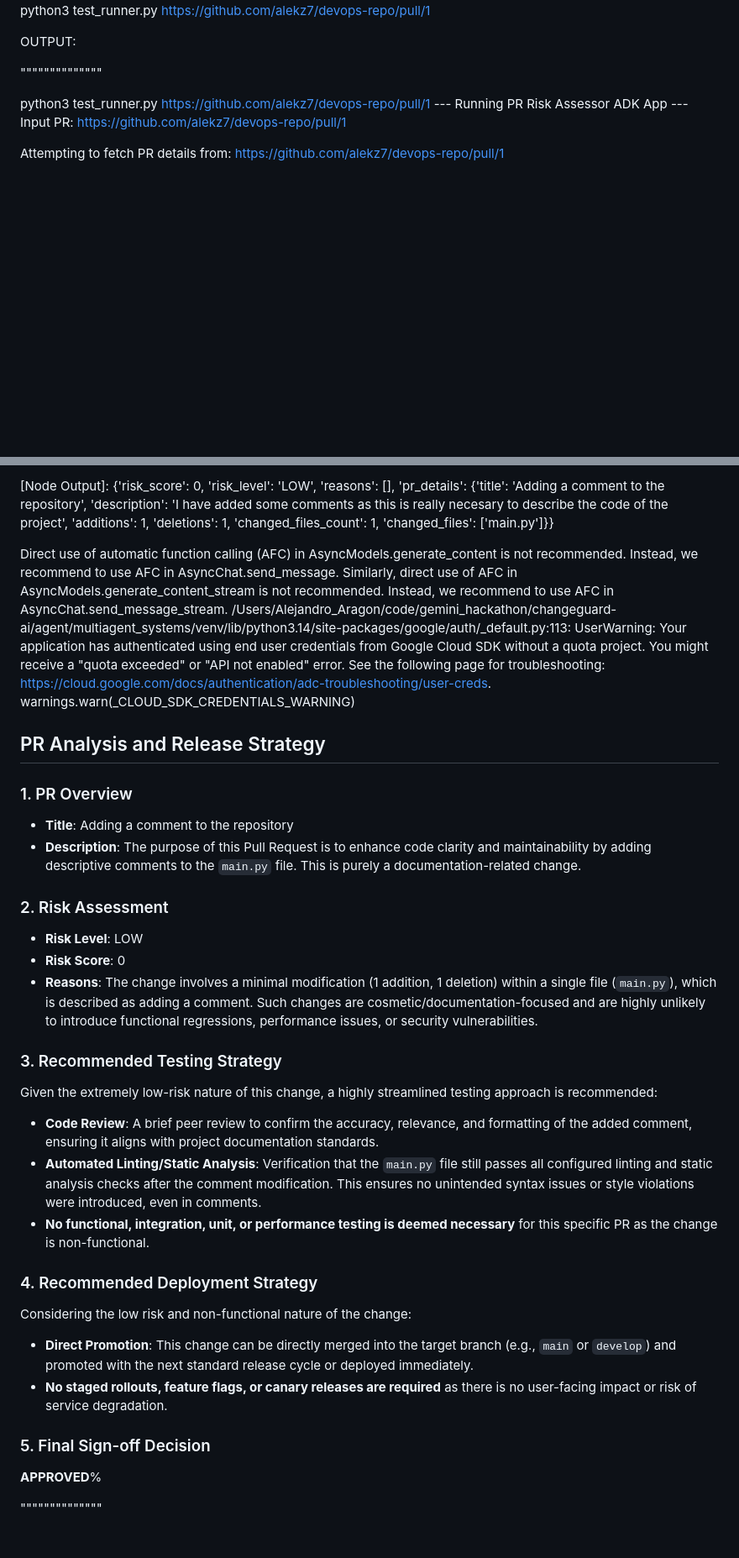
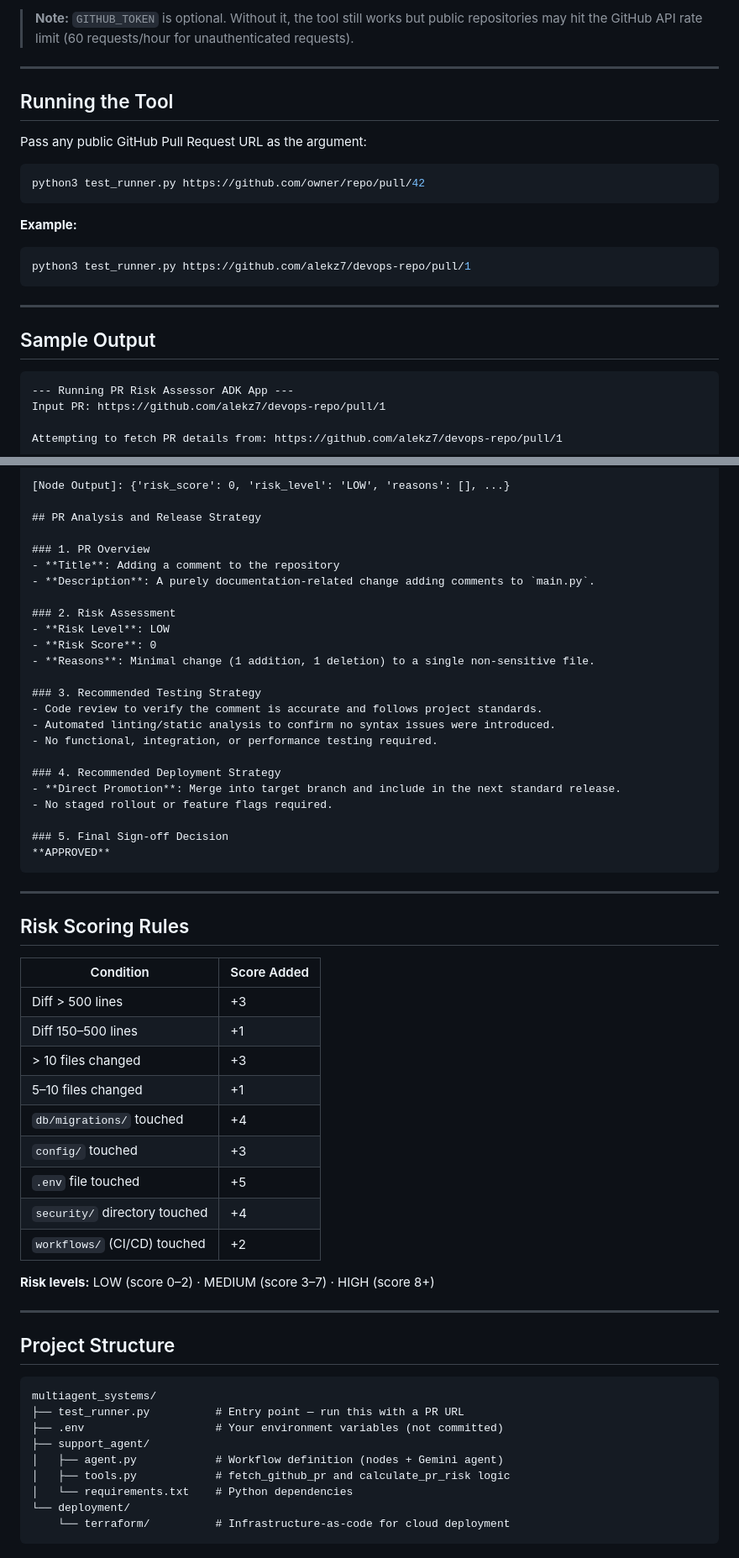
Before and after one commit to david-satarain-epam/changeguard-ai, a Markdown page: agent/multiagent_systems/README.MD, 2 parts joined by grey strips. Shown at 84% size. Rendered like a GitHub page; blank space fills up the shorter version.

````diff
--- a/agent/multiagent_systems/README.MD
+++ b/agent/multiagent_systems/README.MD
@@ -5,10 +92,26 @@ pip install -r support_agent/requirements.txt
+> **Note:** `GITHUB_TOKEN` is optional. Without it, the tool still works but public repositories may hit the GitHub API rate limit (60 requests/hour for unauthenticated requests).
+
+---
+
+## Running the Tool
+
+Pass any public GitHub Pull Request URL as the argument:
+
+```bash
+python3 test_runner.py https://github.com/owner/repo/pull/42
+```
+
+**Example:**
+
+```bash
 python3 test_runner.py https://github.com/alekz7/devops-repo/pull/1
+```
 
-OUTPUT:
+---
 
-""""""""""""""
+## Sample Output
 
-python3 test_runner.py https://github.com/alekz7/devops-repo/pull/1
+```
 --- Running PR Risk Assessor ADK App ---
 Input PR: https://github.com/alekz7/devops-repo/pull/1
 
@@ -18,40 +121,60 @@ Attempting to fetch PR details from: https://github.com/alekz7/devops-repo/pull/
 
-[Node Output]: {'risk_score': 0, 'risk_level': 'LOW', 'reasons': [], 'pr_details': {'title': 'Adding a comment to the repository', 'description': 'I have added some comments as this is really necesary to describe the code of the project', 'additions': 1, 'deletions': 1, 'changed_files_count': 1, 'changed_files': ['main.py']}}
-
-Direct use of automatic function calling (AFC) in AsyncModels.generate_content is not recommended. Instead, we recommend to use AFC in AsyncChat.send_message. Similarly, direct use of AFC in AsyncModels.generate_content_stream is not recommended. Instead, we recommend to use AFC in AsyncChat.send_message_stream.
-/Users/Alejandro_Aragon/code/gemini_hackathon/changeguard-ai/agent/multiagent_systems/venv/lib/python3.14/site-packages/google/auth/\_default.py:113: UserWarning: Your application has authenticated using end user credentials from Google Cloud SDK without a quota project. You might receive a "quota exceeded" or "API not enabled" error. See the following page for troubleshooting: https://cloud.google.com/docs/authentication/adc-troubleshooting/user-creds.
-warnings.warn(\_CLOUD_SDK_CREDENTIALS_WARNING)
+[Node Output]: {'risk_score': 0, 'risk_level': 'LOW', 'reasons': [], ...}
 
 ## PR Analysis and Release Strategy
 
 ### 1. PR Overview
-
 - **Title**: Adding a comment to the repository
-- **Description**: The purpose of this Pull Request is to enhance code clarity and maintainability by adding descriptive comments to the `main.py` file. This is purely a documentation-related change.
+- **Description**: A purely documentation-related change adding comments to `main.py`.
 
 ### 2. Risk Assessment
-
 - **Risk Level**: LOW
 - **Risk Score**: 0
-- **Reasons**: The change involves a minimal modification (1 addition, 1 deletion) within a single file (`main.py`), which is described as adding a comment. Such changes are cosmetic/documentation-focused and are highly unlikely to introduce functional regressions, performance issues, or security vulnerabilities.
+- **Reasons**: Minimal change (1 addition, 1 deletion) to a single non-sensitive file.
 
 ### 3. Recommended Testing Strategy
-
-Given the extremely low-risk nature of this change, a highly streamlined testing approach is recommended:
-
-- **Code Review**: A brief peer review to confirm the accuracy, relevance, and formatting of the added comment, ensuring it aligns with project documentation standards.
-- **Automated Linting/Static Analysis**: Verification that the `main.py` file still passes all configured linting and static analysis checks after the comment modification. This ensures no unintended syntax issues or style violations were introduced, even in comments.
-- **No functional, integration, unit, or performance testing is deemed necessary** for this specific PR as the change is non-functional.
+- Code review to verify the comment is accurate and follows project standards.
+- Automated linting/static analysis to confirm no syntax issues were introduced.
+- No functional, integration, or performance testing required.
 
 ### 4. Recommended Deployment Strategy
-
-Considering the low risk and non-functional nature of the change:
-
-- **Direct Promotion**: This change can be directly merged into the target branch (e.g., `main` or `develop`) and promoted with the next standard release cycle or deployed immediately.
-- **No staged rollouts, feature flags, or canary releases are required** as there is no user-facing impact or risk of service degradation.
+- **Direct Promotion**: Merge into target branch and include in the next standard release.
+- No staged rollout or feature flags required.
 
 ### 5. Final Sign-off Decision
+**APPROVED**
+```
 
-**APPROVED**%
+---
 
-""""""""""""""
+## Risk Scoring Rules
+
+| Condition | Score Added |
+|---|---|
+| Diff > 500 lines | +3 |
+| Diff 150–500 lines | +1 |
+| > 10 files changed | +3 |
+| 5–10 files changed | +1 |
+| `db/migrations/` touched | +4 |
+| `config/` touched | +3 |
+| `.env` file touched | +5 |
+| `security/` directory touched | +4 |
+| `workflows/` (CI/CD) touched | +2 |
+
+**Risk levels:** LOW (score 0–2) · MEDIUM (score 3–7) · HIGH (score 8+)
+
+---
+
+## Project Structure
+
+```
+multiagent_systems/
+├── test_runner.py          # Entry point — run this with a PR URL
+├── .env                    # Your environment variables (not committed)
+├── support_agent/
+│   ├── agent.py            # Workflow definition (nodes + Gemini agent)
+│   ├── tools.py            # fetch_github_pr and calculate_pr_risk logic
+│   └── requirements.txt    # Python dependencies
+└── deployment/
+    └── terraform/          # Infrastructure-as-code for cloud deployment
+```
````
Also changed, not shown: other parts of agent/multiagent_systems/README.MD (+90 -3 lines).
